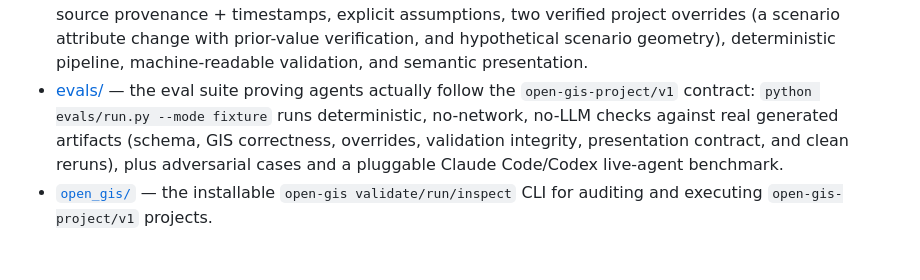
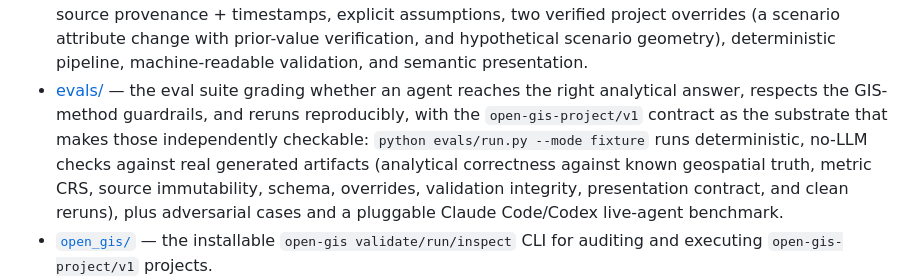
Before and after one commit to jaakla/open-gis, a Markdown page: README.md, the part around the change. Rendered like a GitHub page; blank space fills up the shorter version.

```diff
--- a/README.md
+++ b/README.md
@@ -25,7 +25,7 @@ It is open-first and cloud-native by default, built on shoulders of the awesome
 - [references/project-spec.md](references/project-spec.md) — the specific`open-gis-project/v1` schema: compiling any material analysis into a reproducible GIS project (`project.yaml`, pipeline, source provenance, overrides, validation, semantic presentation, QGIS output).
 - [templates/](templates/) — ready scaffolds (`project.yaml`, `pipeline.py`, `presentation.yaml`, `validation.yaml`) for new projects.
 - [examples/tartu-development/](examples/tartu-development/) — a fully-worked reproducible project matching the acceptance scenario: source provenance + timestamps, explicit assumptions, two verified project overrides (a scenario attribute change with prior-value verification, and hypothetical scenario geometry), deterministic pipeline, machine-readable validation, and semantic presentation.
-- [evals/](evals/) — the eval suite proving agents actually follow the `open-gis-project/v1` contract: `python evals/run.py --mode fixture` runs deterministic, no-network, no-LLM checks against real generated artifacts (schema, GIS correctness, overrides, validation integrity, presentation contract, and clean reruns), plus adversarial cases and a pluggable Claude Code/Codex live-agent benchmark.
+- [evals/](evals/) — the eval suite grading whether an agent reaches the right analytical answer, respects the GIS-method guardrails, and reruns reproducibly, with the `open-gis-project/v1` contract as the substrate that makes those independently checkable: `python evals/run.py --mode fixture` runs deterministic, no-LLM checks against real generated artifacts (analytical correctness against known geospatial truth, metric CRS, source immutability, schema, overrides, validation integrity, presentation contract, and clean reruns), plus adversarial cases and a pluggable Claude Code/Codex live-agent benchmark.
 - [`open_gis/`](open_gis/) — the installable `open-gis validate/run/inspect` CLI for auditing and executing `open-gis-project/v1` projects.
 - [`.claude-plugin/`](.claude-plugin/) — Claude Code plugin and marketplace manifests, so the repository can also be installed with `/plugin install`. Validated in CI by [`.github/workflows/plugin.yml`](.github/workflows/plugin.yml).
 
```
Also changed, not shown: evals/README.md (+6 -3 lines).
